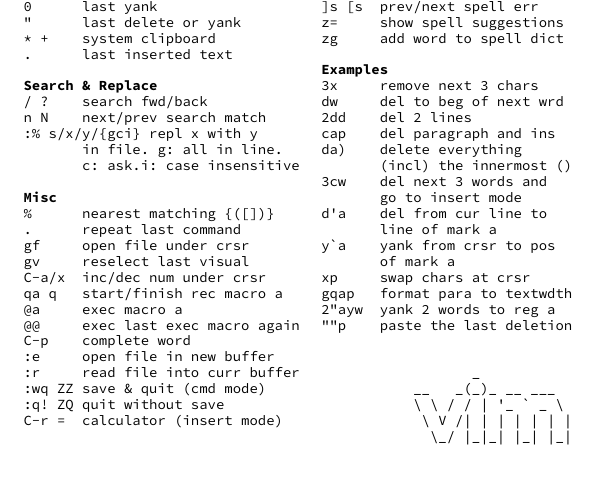
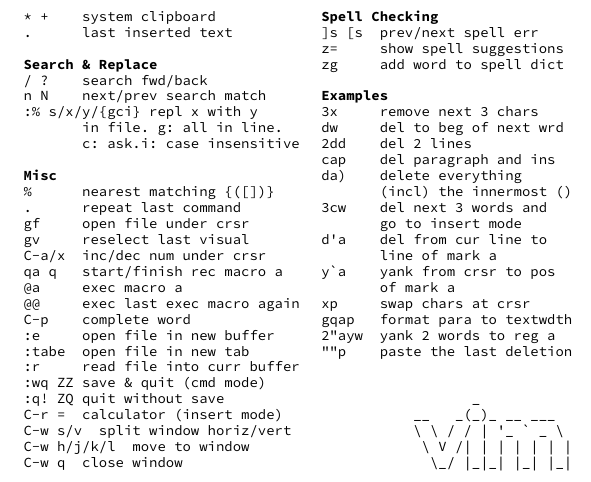
Before and after one commit to shack/vim_cheat_mug, a LaTeX document (vim_cheat_mug.tex): part of one column of the page, cut so that both start at the same text. Compiled offline with XeLaTeX.

Commit message:
added window stuff

```diff
--- a/vim_cheat_mug.tex
+++ b/vim_cheat_mug.tex
@@ -103,10 +102,14 @@ qa q   start/finish rec macro a
 @@     exec last exec macro again
 C-p    complete word
 :e     open file in new buffer
+:tabe  open file in new tab
 :r     read file into curr buffer
 :wq ZZ save & quit (cmd mode)
 :q! ZQ quit without save
 C-r =  calculator (insert mode)
+C-w s/v  split window horiz/vert
+C-w h/j/k/l  move to window
+C-w q  close window
 
 
 §Spell Checking§
```
Also changed, not shown: vim_cheat_mug.tex (1 more changed lines).
